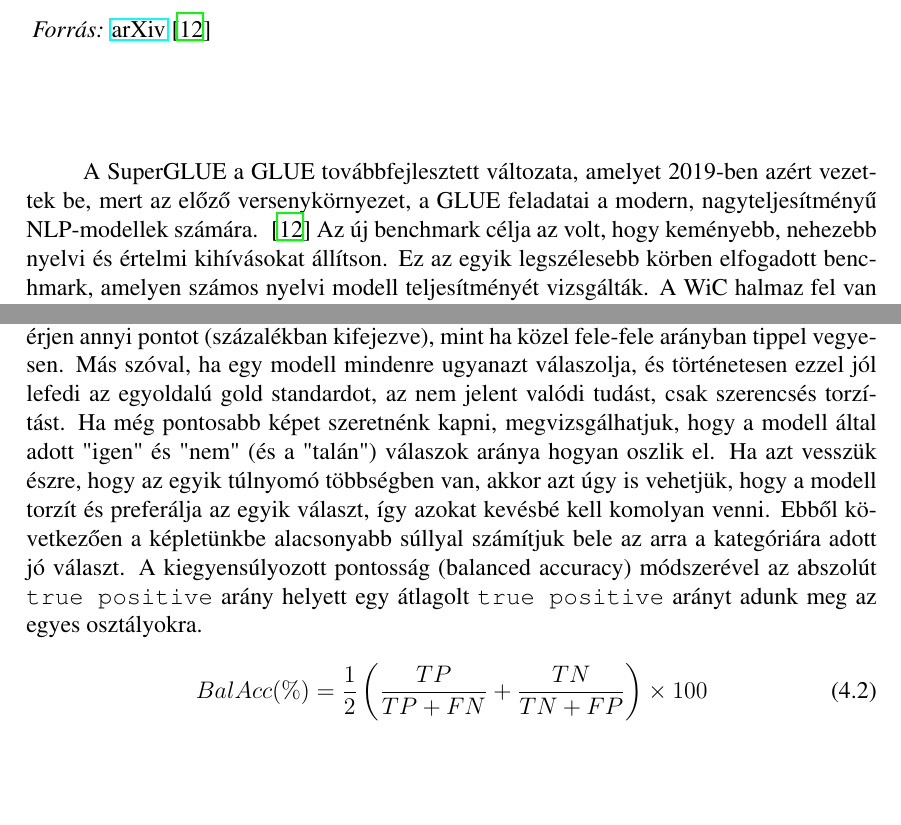
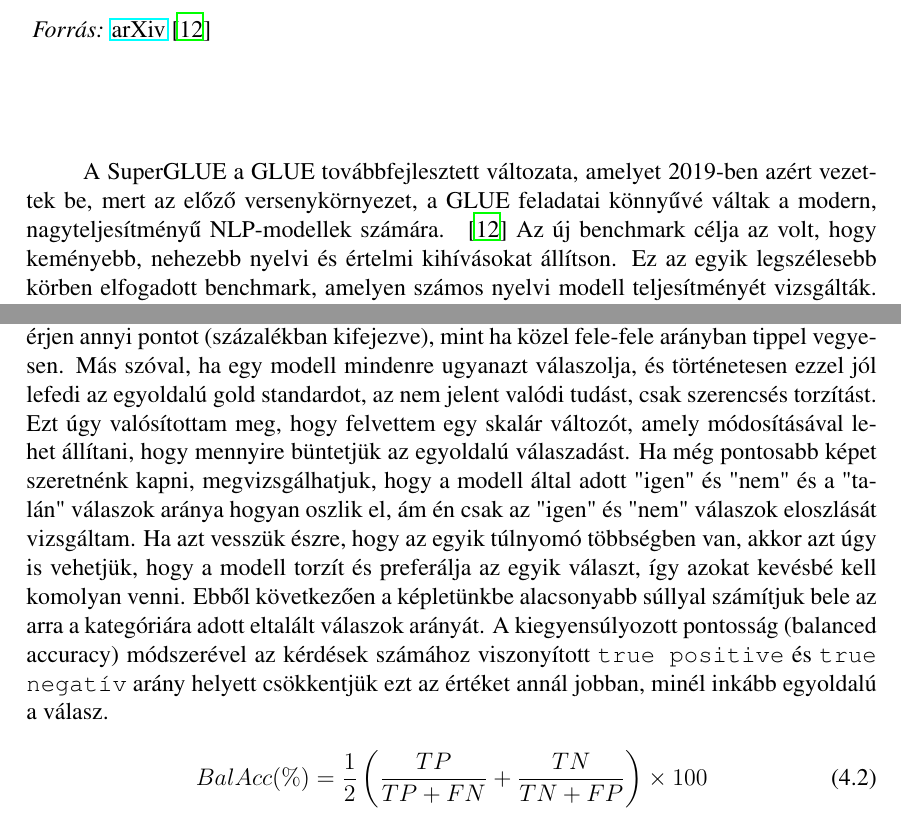
Before and after one commit to Fabbernat/Thesis-paper, a LaTeX thesis (src/main.tex): two parts of pages 12 and 25 of 33, joined at a grey line, cut so that both start at the same text, the shorter picture padded with empty space. Compiled offline with LaTeX, dvips and Ghostscript.

Commit message:
12.3.4.2.2: balAcc clarification: skalár változó

```diff
--- a/src/main.tex
+++ b/src/main.tex
@@ -348,7 +348,7 @@ Does the word `w` mean the same thing in `s2` and `s1`?
 
     \vspace*{2cm}
 
-    A SuperGLUE a GLUE továbbfejlesztett változata, amelyet 2019-ben azért vezettek be, mert az előző versenykörnyezet, a GLUE feladatai a modern, nagyteljesítményű NLP-modellek számára.
+    A SuperGLUE a GLUE továbbfejlesztett változata, amelyet 2019-ben azért vezettek be, mert az előző versenykörnyezet, a GLUE feladatai könnyűvé váltak a modern, nagyteljesítményű NLP-modellek számára.
     ~\cite{wang2020superglue}
     Az új benchmark célja az volt, hogy keményebb, nehezebb nyelvi és értelmi kihívásokat állítson.
     Ez az egyik legszélesebb körben elfogadott benchmark, amelyen számos nyelvi modell teljesítményét vizsgálták.
@@ -1215,12 +1215,12 @@ The cat sat on the _ .
     A nyelvi modellek hajlamosak az önismétlés hibájába esni, és az is gyakori torzulás, hogy az egyik osztályt aránytalanul preferálják a másik fölött, tehát például a WiC kérdéseinek 80\%-ára nemmel válaszolnak.
     A kiértékelés során figyelembe vettem, hogy ha mindegyik kérdésre ugyanazt a választ adja, és ezzel aránytalanul sokat eltalál, az ne érjen annyi pontot (százalékban kifejezve), mint ha közel fele-fele arányban tippel vegyesen.
     Más szóval, ha egy modell mindenre ugyanazt válaszolja, és történetesen ezzel jól lefedi az egyoldalú gold standardot, az nem jelent valódi tudást, csak szerencsés torzítást.
-    Ha még pontosabb képet szeretnénk kapni, megvizsgálhatjuk, hogy a modell által adott "igen" és "nem" (és a "talán") válaszok aránya hogyan oszlik el.
+    Ezt úgy valósítottam meg, hogy felvettem egy skalár változót, amely módosításával lehet állítani, hogy mennyire büntetjük az egyoldalú válaszadást.
+    Ha még pontosabb képet szeretnénk kapni, megvizsgálhatjuk, hogy a modell által adott "igen" és "nem" és a "talán" válaszok aránya hogyan oszlik el, ám én csak az "igen" és "nem" válaszok eloszlását vizsgáltam.
     Ha azt vesszük észre, hogy az egyik túlnyomó többségben van, akkor azt úgy is vehetjük, hogy a modell torzít és preferálja az egyik választ, így azokat kevésbé kell komolyan venni.
-    Ebből következően a képletünkbe alacsonyabb súllyal számítjuk bele az arra a kategóriára adott jó választ.
-    A kiegyensúlyozott pontosság (balanced accuracy) módszerével az abszolút \texttt{true positive} arány helyett egy átlagolt \texttt{true positive} arányt adunk meg az egyes osztályokra.
+    Ebből következően a képletünkbe alacsonyabb súllyal számítjuk bele az arra a kategóriára adott eltalált válaszok arányát.
+    A kiegyensúlyozott pontosság (balanced accuracy) módszerével az kérdések számához viszonyított \texttt{true positive} és \texttt{true negatív} arány helyett csökkentjük ezt az értéket annál jobban, minél inkább egyoldalú a válasz.
 
-    % todo check hogy helyes-e a képlet ehhez.
     \begin{equation}
         BalAcc(\%) = \frac{1}{2}\left(\frac{TP}{TP+FN} + \frac{TN}{TN+FP}\right) \times 100\label{eq:equation}
     \end{equation}
```
